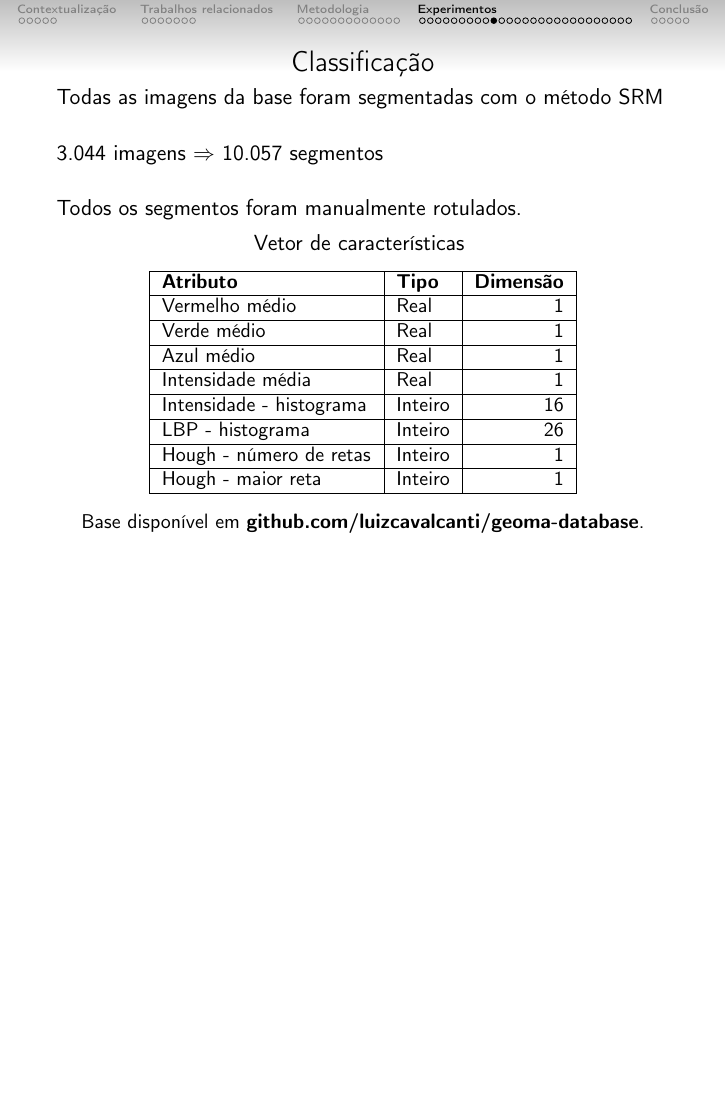
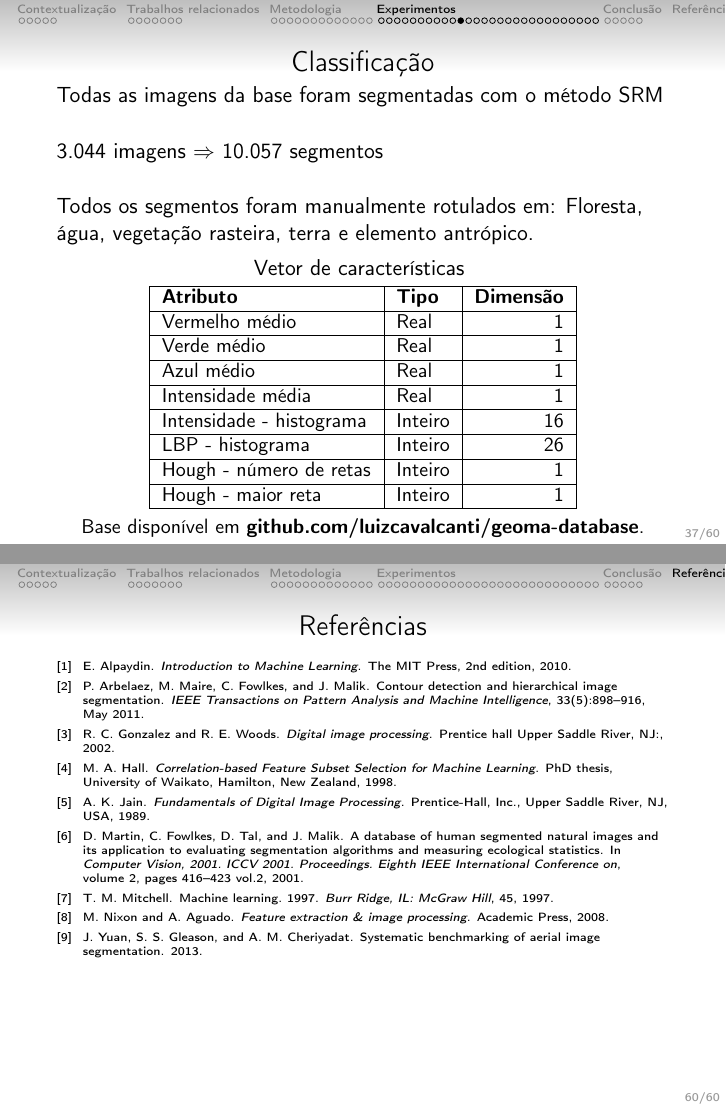
Before and after one commit to luizcavalcanti/dissertacao, LaTeX slides (final/apresentacao.tex): page 36 of 58 before the commit and pages 37 and 60 of 60 after it, the two joined at a grey line, the shorter picture padded with empty space. Compiled offline with pdfLaTeX.

Commit message:
[apresentacao] últimas correções antes da defesa o.O
Signed-off-by: Luiz Carlos Cavalcanti <cavalcanti.luiz@gmail.com>

```diff
--- a/final/apresentacao.tex
+++ b/final/apresentacao.tex
@@ -4,7 +4,8 @@
 \usepackage[T1]{fontenc}
 \usepackage[utf8]{inputenc}
 \usepackage[brazil]{babel}
-\usepackage[round,authoryear]{natbib}
+%\usepackage[round,authoryear]{natbib}
+\usepackage[square,sort,numbers]{natbib}
 \usepackage{tabulary}
 \usepackage[table]{xcolor}
 \usepackage{gensymb}
@@ -63,6 +64,13 @@
 %\usecolortheme{wolverine}
 
 \setbeamertemplate{navigation symbols}{}%remove navigation symbols
+
+\addtobeamertemplate{navigation symbols}{}{%
+    \usebeamerfont{footline}%
+    \usebeamercolor[fg]{footline}%
+    \hspace{1em}%
+    \insertframenumber/\inserttotalframenumber
+}
 
 %%%% TITULO %%%%
 \institute[Universities Here and There] % (optional)
@@ -791,7 +814,7 @@ Objetos de interesse:
 	\vspace{0.5cm}
 	3.044 imagens $\Rightarrow$ 10.057 segmentos\\
 	\vspace{0.5cm}
-	Todos os segmentos foram manualmente rotulados.
+	Todos os segmentos foram manualmente rotulados em: Floresta, água, vegetação rasteira, terra e elemento antrópico.
 	\vspace{0.2cm}
 
 	\centering
@@ -1343,18 +1366,31 @@ Objetos de interesse:
 	\end{itemize}
 \end{frame}
 
-\begin{frame}[c]
+\begin{frame}
+
+	\vspace{0.4\textheight}
+
 	\centering
 	\huge Obrigado
+
+	\vspace{100cm}
+
+	\cite{martin:2001}
+	\cite{arbelaez:2011}
+	\cite{yuan2:2013}
+	\cite{hall:1998}
+	\cite{alpaydin:2010}
+	\cite{mitchell:1997}
+	\cite{gonzalez:2002}
+	\cite{jain:1989}
+	\cite{nixon:2008}
 \end{frame}
 
-%\section{Bibliografia}
-
-%\begin{frame}{Referências}
-%	\tiny{\bibliographystyle{abbrv}}
+\begin{frame}{Referências}
+	\tiny{\bibliographystyle{abbrv}}
 %	\tiny{\bibliographystyle{apacite}}
-%	\bibliographystyle{humannat}
-%	\bibliography{qualificacao}
-%\end{frame}
+	\bibliographystyle{humannat}
+	\bibliography{dissertacao}
+\end{frame}
 
 \end{document}
```
Also changed, not shown: final/apresentacao.tex (41 more changed lines).
